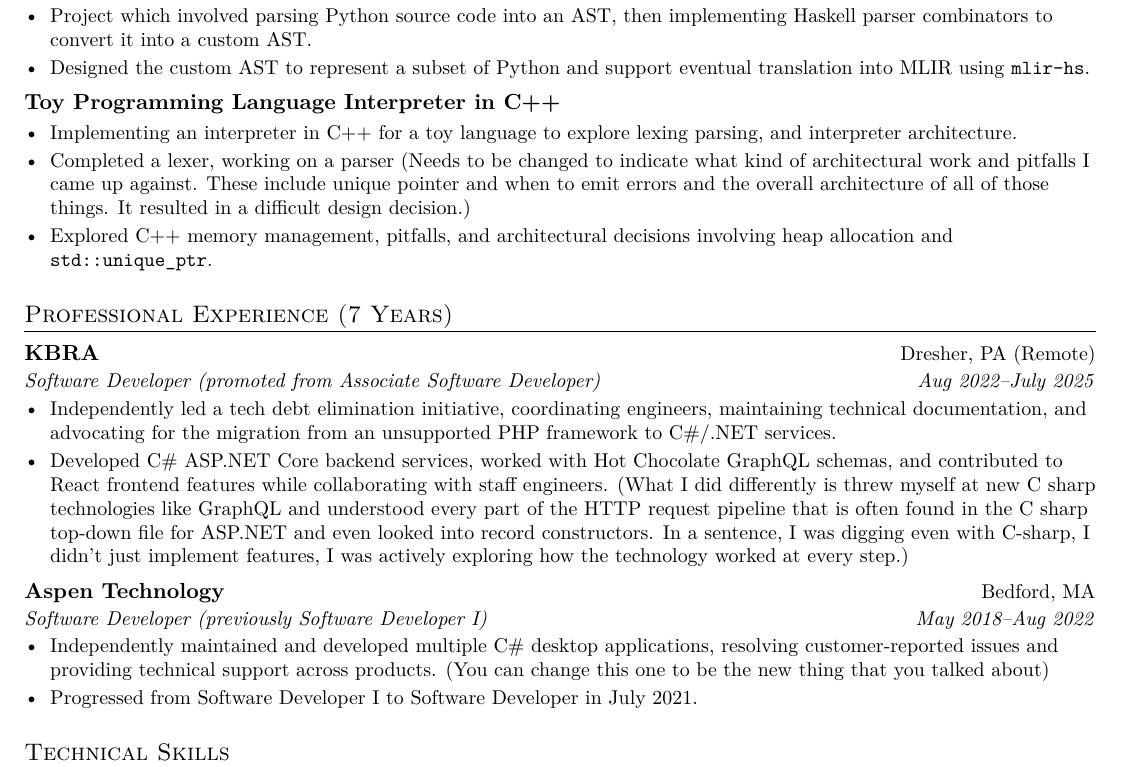
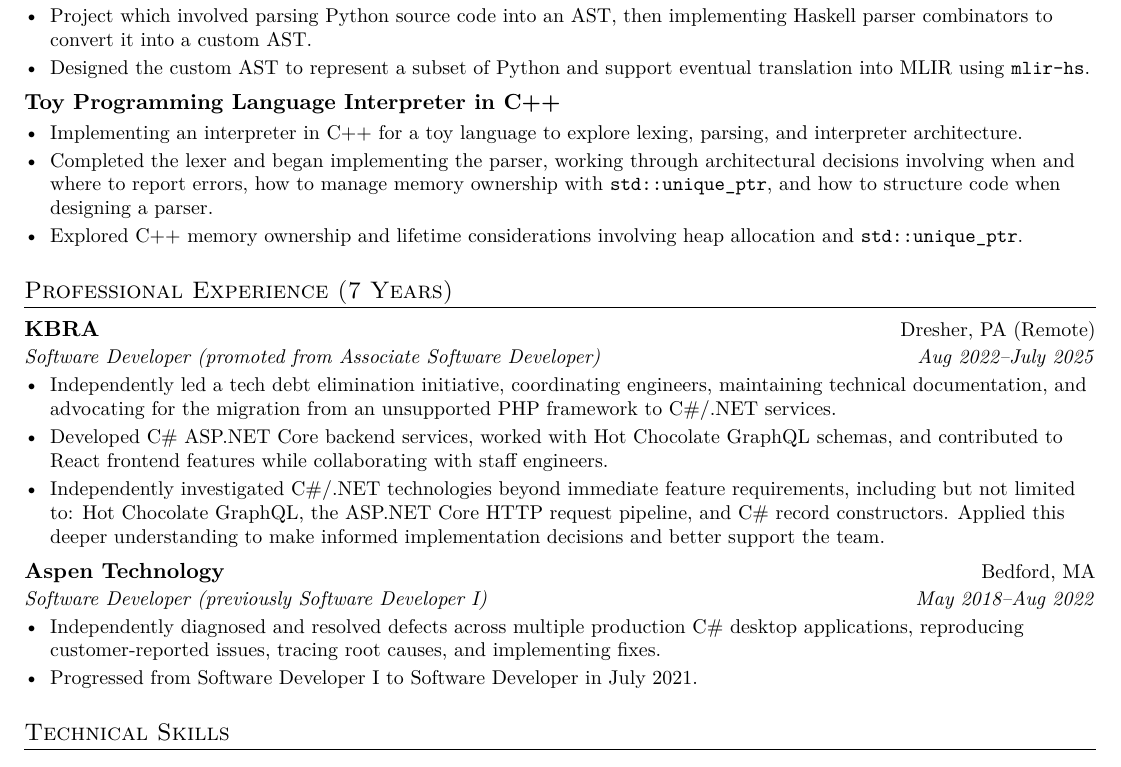
Before and after one commit to handel-fan/resume, a LaTeX CV (resume.tex): part of page 1 of 2 before the commit and part of the page after it, cut so that both start at the same text. Compiled offline with pdfLaTeX.

Commit message:
personal updates

```diff
--- a/resume.tex
+++ b/resume.tex
@@ -108,14 +108,14 @@
 
 \resumeProjectHeading{Toy Programming Language Interpreter in C++}{}
 \begin{resumeBullets}
-	\item Implementing an interpreter in C++ for a toy language to explore lexing
+	\item Implementing an interpreter in C++ for a toy language to explore lexing,
 	parsing, and interpreter architecture.
-	\item Completed a lexer, working on a parser (Needs to be changed to indicate what
-	kind of architectural work and pitfalls I came up against. These include unique
-	pointer and when to emit errors and the overall architecture of all of those
-	things. It resulted in a difficult design decision.)
-	\item Explored C++ memory management, pitfalls, and architectural decisions involving
-	heap allocation and \texttt{std::unique\_ptr}.
+	\item Completed the lexer and began implementing the parser, working through
+	architectural decisions involving when and where to report errors, how to
+	manage memory ownership with \texttt{std::unique\_ptr}, and how to structure
+	code when designing a parser.
+	\item Explored C++ memory ownership and lifetime considerations involving heap
+	allocation and \texttt{std::unique\_ptr}.
 \end{resumeBullets}
 
 \section{Professional Experience (7 Years)}
@@ -126,19 +126,18 @@
 	unsupported PHP framework to C\#/.NET services.
 	\item Developed C\# ASP.NET Core backend services, worked with Hot Chocolate GraphQL
 	schemas, and contributed to React frontend features while collaborating with
-	staff engineers. (What I did differently is threw myself at new C sharp
-	technologies like GraphQL and understood every part of the HTTP request
-	pipeline that is often found in the C sharp top-down file for ASP.NET and even
-	looked into record constructors. In a sentence, I was digging even with
-	C-sharp, I didn't just implement features, I was actively exploring how the
-	technology worked at every step.)
-\end{resumeBullets}
+	staff engineers.
+	\item Independently investigated C\#/.NET technologies beyond immediate feature
+	requirements, including but not limited to: Hot Chocolate GraphQL, the ASP.NET
+	Core HTTP request pipeline, and C\# record constructors. Applied this deeper
+	understanding to make informed implementation decisions and better support the
+	team.\end{resumeBullets}
 
 \resumeSubheading{Aspen Technology}{Bedford, MA}{Software Developer (previously Software Developer I)}{May 2018--Aug 2022}
 \begin{resumeBullets}
-	\item Independently maintained and developed multiple C\# desktop applications,
-	resolving customer-reported issues and providing technical support across
-	products. (You can change this one to be the new thing that you talked about)
+	\item Independently diagnosed and resolved defects across multiple production C\#
+	desktop applications, reproducing customer-reported issues, tracing root
+	causes, and implementing fixes.
 	\item Progressed from Software Developer I to Software Developer in July 2021.
 \end{resumeBullets}
 
```
